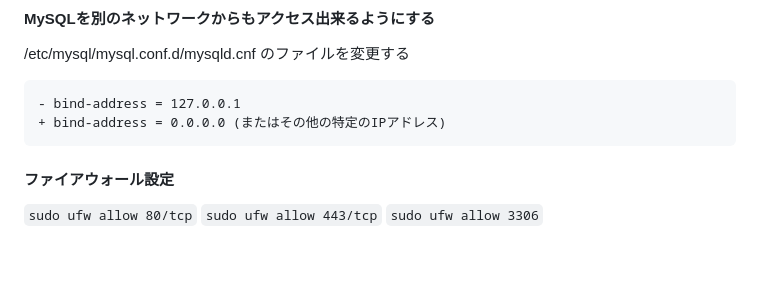
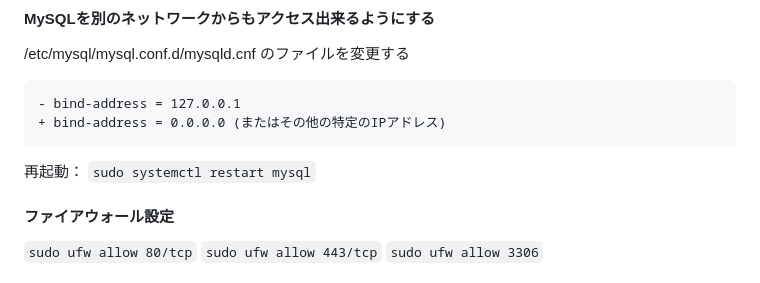
Before and after one commit to takaT-toho/202411SepakTSO, a Markdown page: README.md, the part around the change. Drawn GitHub-style; blank space fills up the shorter version.

````diff
--- a/README.md
+++ b/README.md
@@ -79,6 +79,9 @@ SSHとWebとMySQLを入れる
 + bind-address = 0.0.0.0 (またはその他の特定のIPアドレス)
 ```
 
+再起動：
+`sudo systemctl restart mysql`
+
 #### ファイアウォール設定
 `sudo ufw allow 80/tcp`
 `sudo ufw allow 443/tcp`
````
